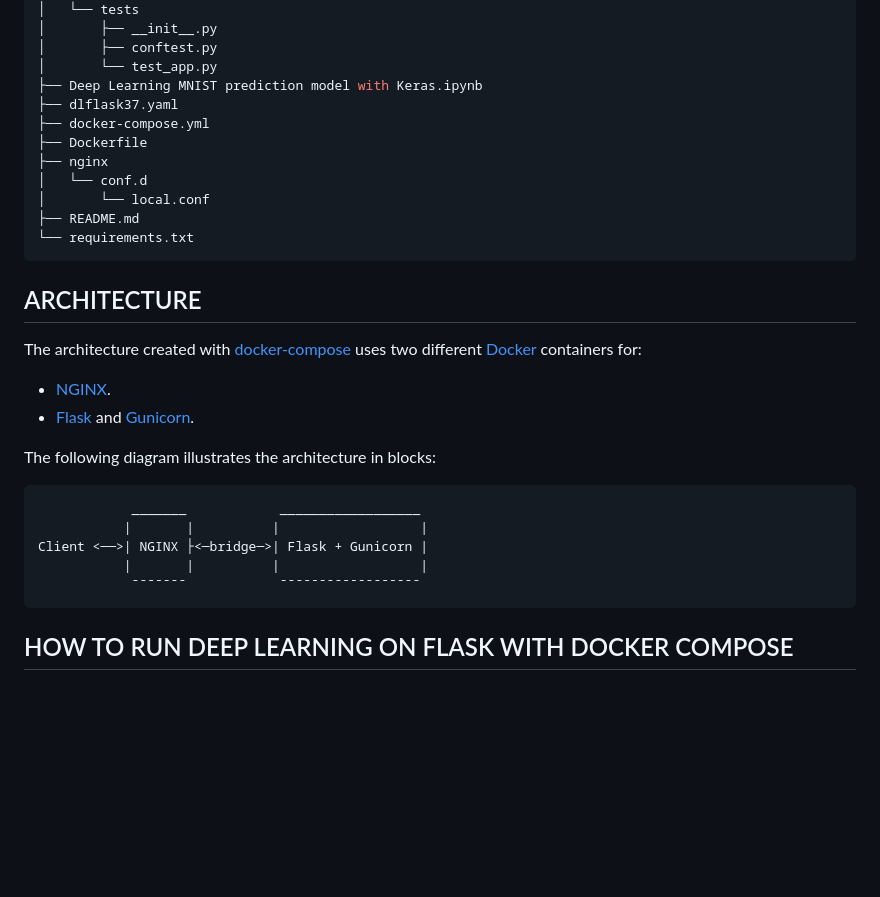
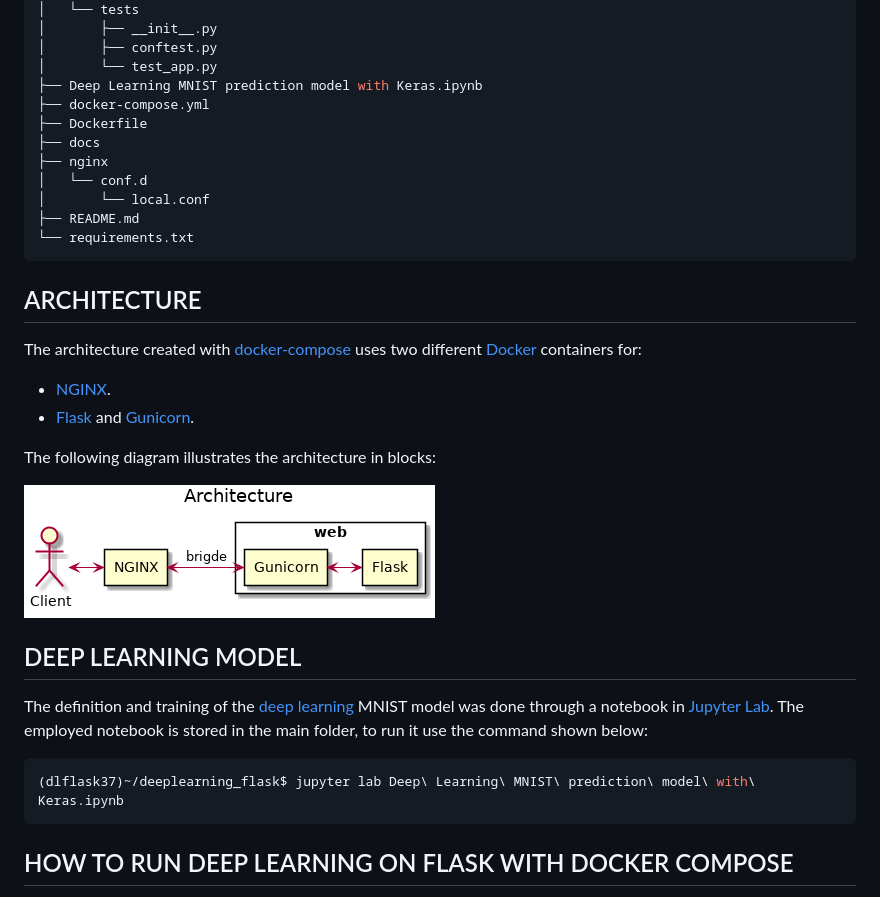
Before and after one commit to alvertogit/deeplearning_flask, a Markdown page: README.md, the part around the change printed below. GitHub-like rendering; pictures changed too: docs/architecture.png (added); blank space fills up the shorter version.

````diff
--- a/README.md
+++ b/README.md
@@ -68,9 +77,9 @@ deeplearning_flask
 │       ├── conftest.py
 │       └── test_app.py
 ├── Deep Learning MNIST prediction model with Keras.ipynb
-├── dlflask37.yaml
 ├── docker-compose.yml
 ├── Dockerfile
+├── docs
 ├── nginx
 │   └── conf.d
 │       └── local.conf
@@ -87,12 +96,14 @@ The architecture created with [docker-compose] uses two different [Docker] conta
 
 The following diagram illustrates the architecture in blocks:
 
+![Architecture](docs/architecture.png)
+
+## DEEP LEARNING MODEL
+
+The definition and training of the [deep learning] MNIST model was done through a notebook in [Jupyter Lab]. The employed notebook is stored in the main folder, to run it use the command shown below:
+
 ```bash
-            _______            __________________
-           |       |          |                  |
-Client <──>| NGINX ├<─bridge─>| Flask + Gunicorn |
-           |       |          |                  |
-            ¯¯¯¯¯¯¯            ¯¯¯¯¯¯¯¯¯¯¯¯¯¯¯¯¯¯
+(dlflask37)~/deeplearning_flask$ jupyter lab Deep\ Learning\ MNIST\ prediction\ model\ with\ Keras.ipynb
 ```
 
 ## HOW TO RUN DEEP LEARNING ON FLASK WITH DOCKER COMPOSE
````
Also changed, not shown: other parts of README.md (+25 -17 lines), 5 other files.
